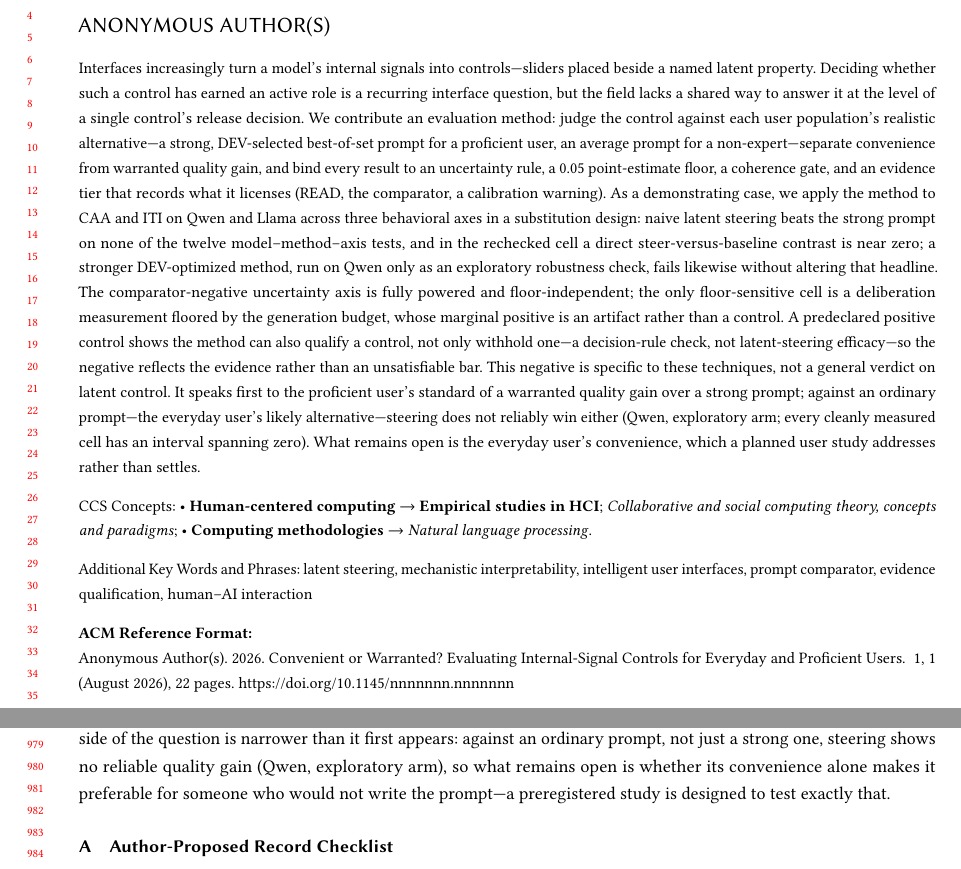
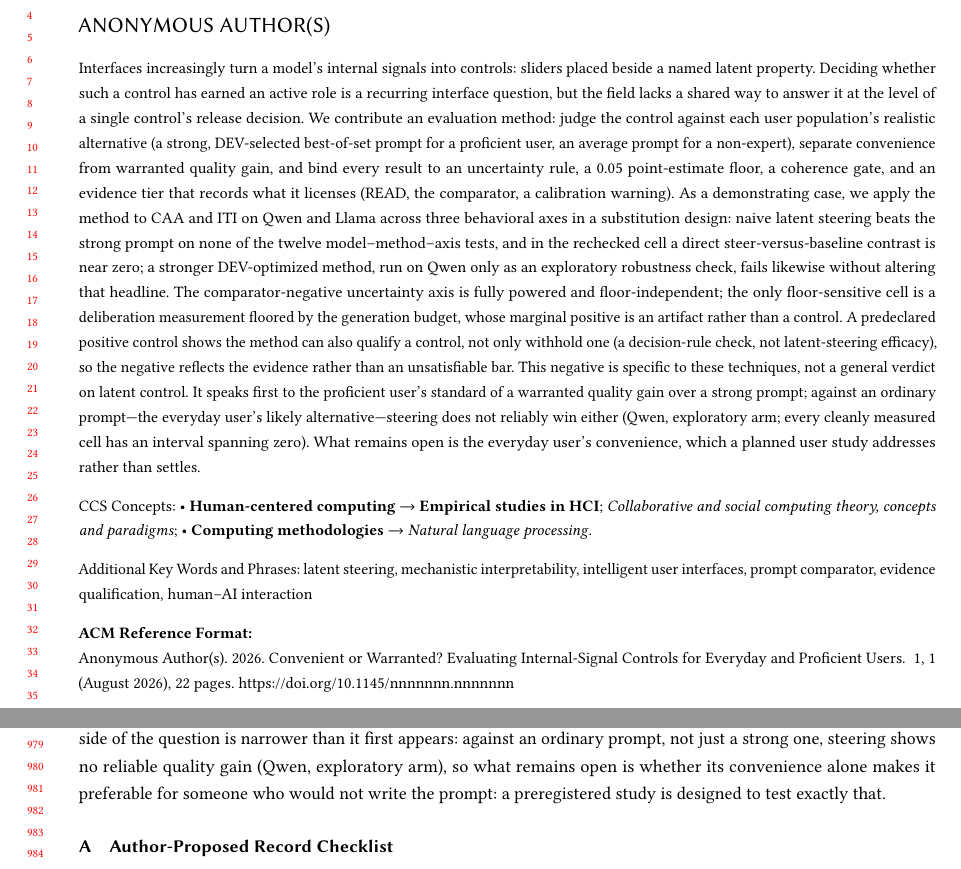
Before and after one commit to EloiseJulia/cognitive-console, a LaTeX paper (docs/paper/main.tex): two parts of pages 1 and 19 of 22, joined at a grey line, cut so that both start at the same text. Compiled offline with pdfLaTeX.

Commit message:
paper: reduce em-dash density in Abstract and Conclusion (de-AI polish)
The Abstract packed 7 em-dashes into one paragraph (a strong LLM-style tell). Replaced with a colon, parentheses, and a parenthetical while preserving every number, term, and claim; kept one contrast pair. Conclusion: one sentence-final em-dash -> colon. Total em-dashes 48->42; Abstract 7->2, Conclusion 3->2. The delta-independence argument (L347) and standard paired-parenthetical em-dashes elsewhere were left untouched. No semantics changed. Build clean: 22pp, 0 undefined, 0 overfull.

Co-authored-by: Copilot <223556219+Copilot@users.noreply.github.com>

```diff
--- a/docs/paper/main.tex
+++ b/docs/paper/main.tex
@@ -30,7 +30,7 @@
 }
 
 \begin{abstract}
-Interfaces increasingly turn a model's internal signals into controls---sliders placed beside a named latent property. Deciding whether such a control has earned an active role is a recurring interface question, but the field lacks a shared way to answer it at the level of a single control's release decision. We contribute an evaluation method: judge the control against each user population's realistic alternative---a strong, DEV-selected best-of-set prompt for a proficient user, an average prompt for a non-expert---separate convenience from warranted quality gain, and bind every result to an uncertainty rule, a 0.05 point-estimate floor, a coherence gate, and an evidence tier that records what it licenses (READ, the comparator, a calibration warning). As a demonstrating case, we apply the method to CAA and ITI on Qwen and Llama across three behavioral axes in a substitution design: naive latent steering beats the strong prompt on none of the twelve model--method--axis tests, and in the rechecked cell a direct steer-versus-baseline contrast is near zero; a stronger DEV-optimized method, run on Qwen only as an exploratory robustness check, fails likewise without altering that headline. The comparator-negative uncertainty axis is fully powered and floor-independent; the only floor-sensitive cell is a deliberation measurement floored by the generation budget, whose marginal positive is an artifact rather than a control. A predeclared positive control shows the method can also qualify a control, not only withhold one---a decision-rule check, not latent-steering efficacy---so the negative reflects the evidence rather than an unsatisfiable bar. This negative is specific to these techniques, not a general verdict on latent control. It speaks first to the proficient user's standard of a warranted quality gain over a strong prompt; against an ordinary prompt---the everyday user's likely alternative---steering does not reliably win either (Qwen, exploratory arm; every cleanly measured cell has an interval spanning zero). What remains open is the everyday user's convenience, which a planned user study addresses rather than settles.
+Interfaces increasingly turn a model's internal signals into controls: sliders placed beside a named latent property. Deciding whether such a control has earned an active role is a recurring interface question, but the field lacks a shared way to answer it at the level of a single control's release decision. We contribute an evaluation method: judge the control against each user population's realistic alternative (a strong, DEV-selected best-of-set prompt for a proficient user, an average prompt for a non-expert), separate convenience from warranted quality gain, and bind every result to an uncertainty rule, a 0.05 point-estimate floor, a coherence gate, and an evidence tier that records what it licenses (READ, the comparator, a calibration warning). As a demonstrating case, we apply the method to CAA and ITI on Qwen and Llama across three behavioral axes in a substitution design: naive latent steering beats the strong prompt on none of the twelve model--method--axis tests, and in the rechecked cell a direct steer-versus-baseline contrast is near zero; a stronger DEV-optimized method, run on Qwen only as an exploratory robustness check, fails likewise without altering that headline. The comparator-negative uncertainty axis is fully powered and floor-independent; the only floor-sensitive cell is a deliberation measurement floored by the generation budget, whose marginal positive is an artifact rather than a control. A predeclared positive control shows the method can also qualify a control, not only withhold one (a decision-rule check, not latent-steering efficacy), so the negative reflects the evidence rather than an unsatisfiable bar. This negative is specific to these techniques, not a general verdict on latent control. It speaks first to the proficient user's standard of a warranted quality gain over a strong prompt; against an ordinary prompt---the everyday user's likely alternative---steering does not reliably win either (Qwen, exploratory arm; every cleanly measured cell has an interval spanning zero). What remains open is the everyday user's convenience, which a planned user study addresses rather than settles.
 \end{abstract}
 
 \begin{CCSXML}
@@ -633,7 +633,7 @@ A structured record can create false assurance when its comparator, measurement,
 
 Turning a readable internal signal into an interface control is becoming a common design move, yet the field has lacked a way to decide when that move is warranted. We contribute an evaluation method: judge a control against each user population's realistic alternative, separate convenience from warranted quality gain, and bind every result to an evidence tier and a record-specific interface action rather than to legibility or output movement alone.
 
-As a demonstrating case, applying the method to CAA and ITI on Qwen and Llama yields an honest, bounded negative: no latent control earns a quality advantage over a strong prompt on any of the twelve tests, and in the rechecked cell steering sits near the unsteered baseline. A predeclared positive control confirms the method can also qualify a control, not only withhold one, so the negative reflects the evidence rather than an unsatisfiable bar. That negative is specific to these techniques and will date as steering improves; the method---which internal-signal control has earned an active role, for whom, and against what alternative---is what we expect to outlast it. The everyday user's side of the question is narrower than it first appears: against an ordinary prompt, not just a strong one, steering shows no reliable quality gain (Qwen, exploratory arm), so what remains open is whether its convenience alone makes it preferable for someone who would not write the prompt---a preregistered study is designed to test exactly that.
+As a demonstrating case, applying the method to CAA and ITI on Qwen and Llama yields an honest, bounded negative: no latent control earns a quality advantage over a strong prompt on any of the twelve tests, and in the rechecked cell steering sits near the unsteered baseline. A predeclared positive control confirms the method can also qualify a control, not only withhold one, so the negative reflects the evidence rather than an unsatisfiable bar. That negative is specific to these techniques and will date as steering improves; the method---which internal-signal control has earned an active role, for whom, and against what alternative---is what we expect to outlast it. The everyday user's side of the question is narrower than it first appears: against an ordinary prompt, not just a strong one, steering shows no reliable quality gain (Qwen, exploratory arm), so what remains open is whether its convenience alone makes it preferable for someone who would not write the prompt: a preregistered study is designed to test exactly that.
 
 \appendix
 
```
